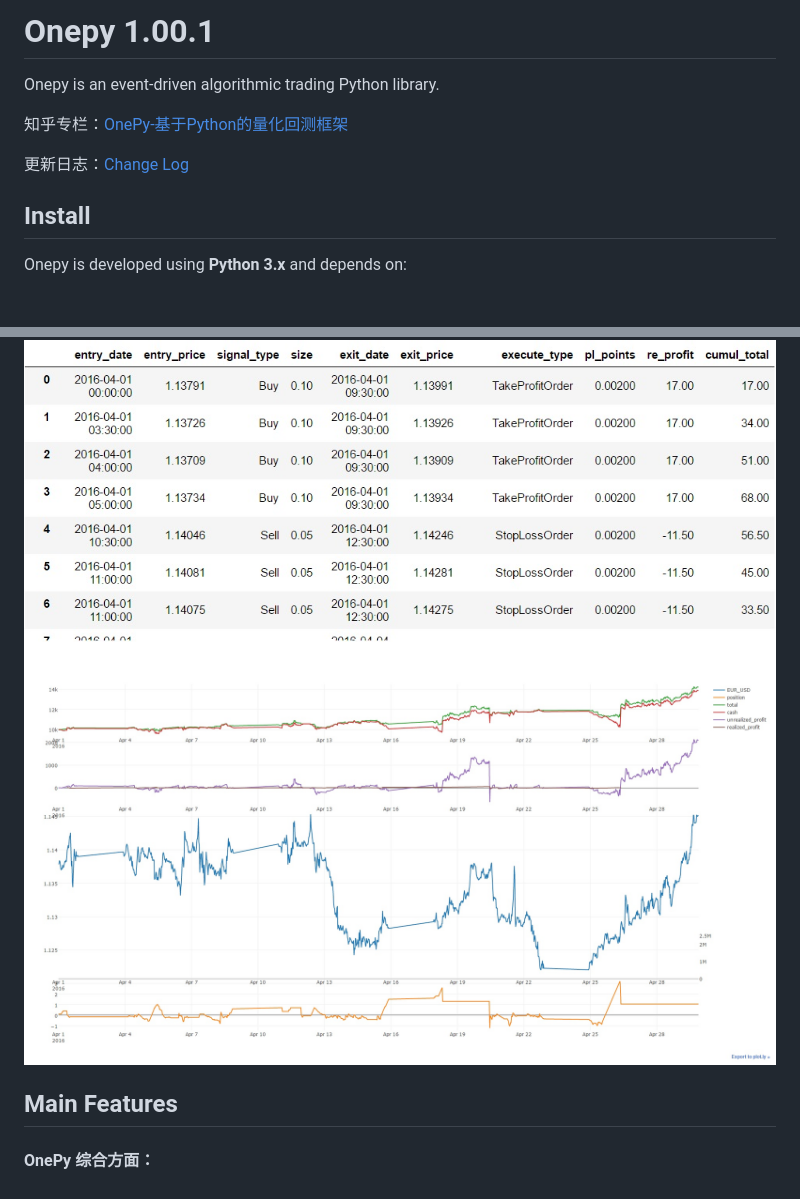
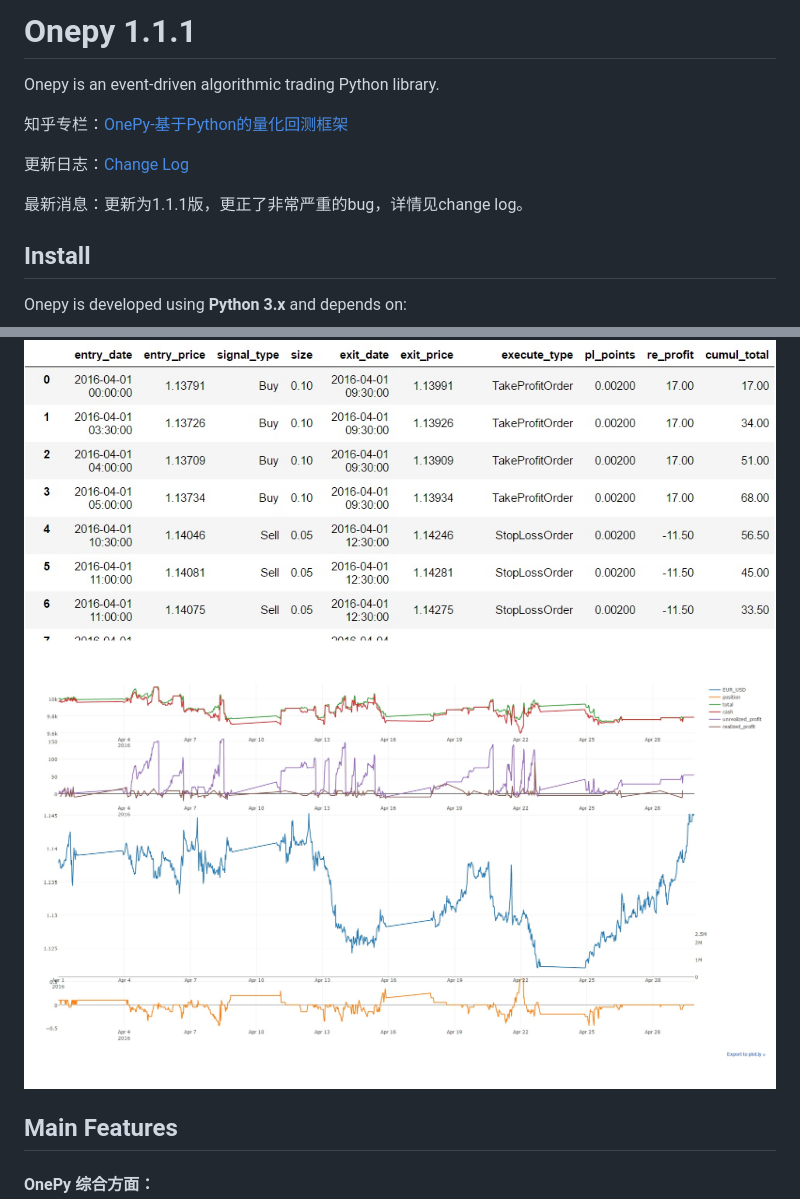
Before and after one commit to Chandlercjy/OnePy, a Markdown page: README.md, 2 parts joined by grey strips. GitHub-like rendering; pictures changed too: docs/OnePy_plot.jpg; blank space fills up the shorter version.

```diff
--- a/README.md
+++ b/README.md
@@ -1,10 +1,12 @@
-Onepy  1.00.1
+Onepy  1.1.1
 ===========
 Onepy is an event-driven algorithmic trading Python library.
 
 知乎专栏：[OnePy-基于Python的量化回测框架](https://zhuanlan.zhihu.com/onepy)
 
 更新日志：[Change Log](https://github.com/Chandlercjy/OnePy/blob/master/change_log.md)
+
+最新消息：更新为1.1.1版，更正了非常严重的bug，详情见change log。
 
 Install
 --------
```
Also changed, not shown: other parts of README.md (+72 -72 lines), change_log.md (+8 -0 lines), 8 other files.
